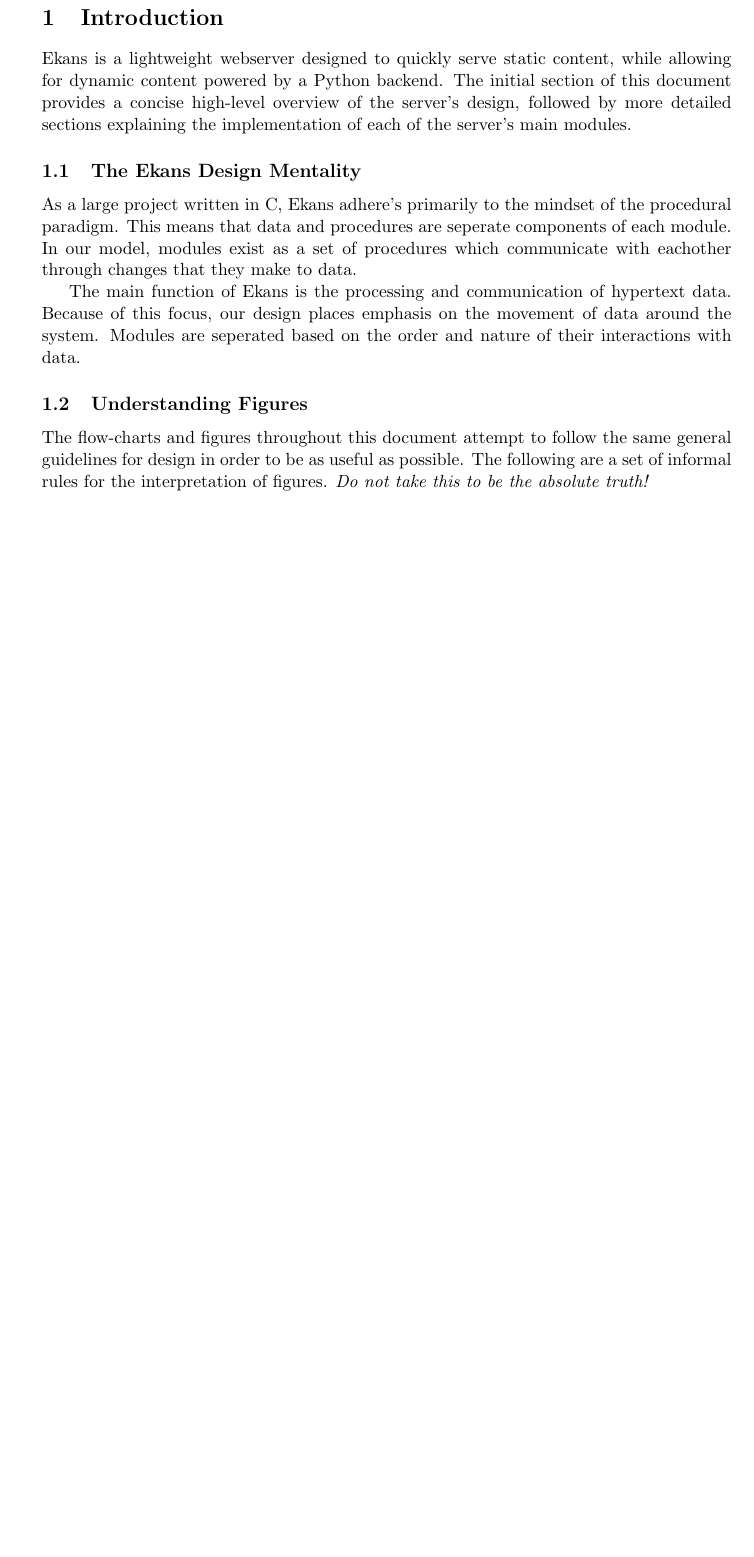
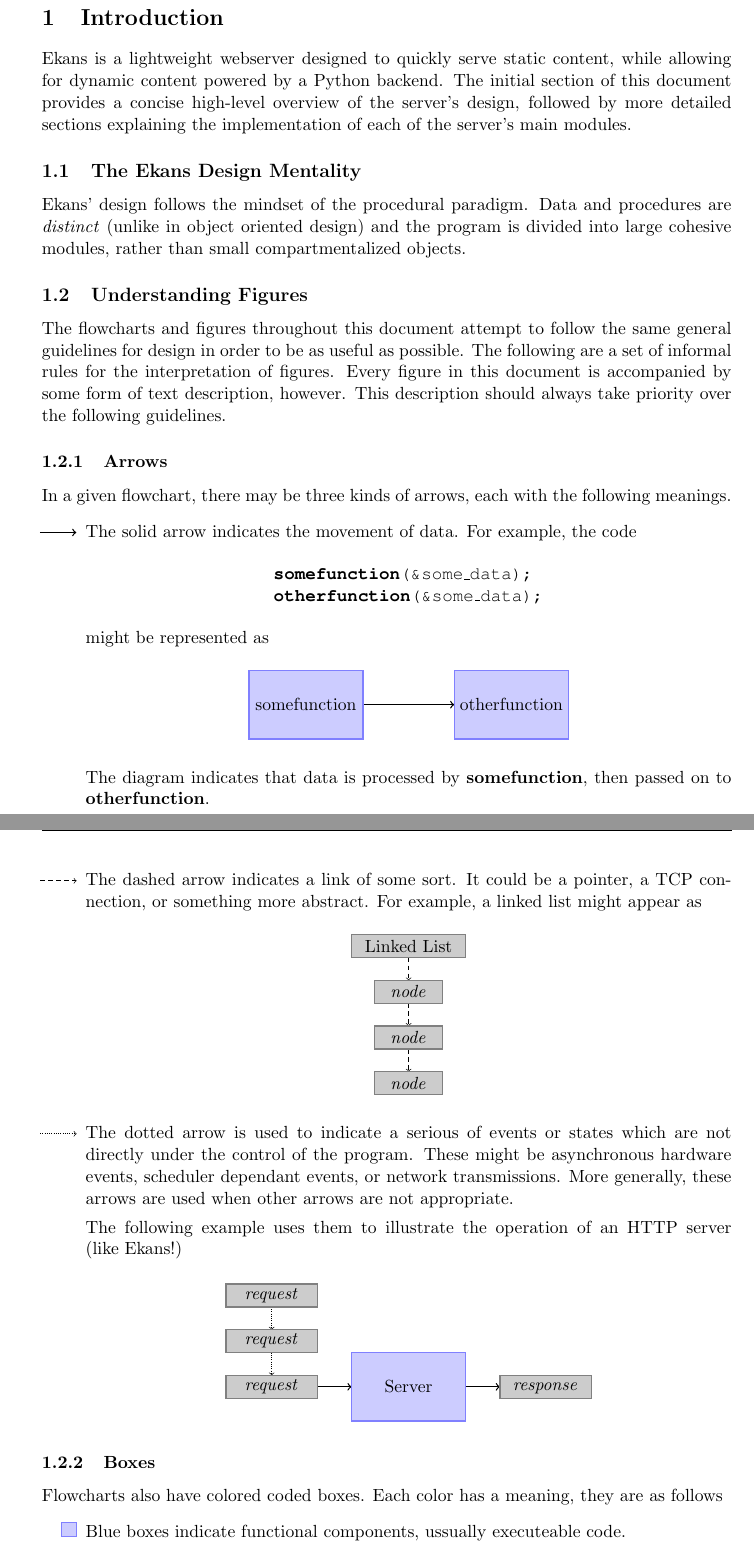
Before and after one commit to kopptr/ekans, a LaTeX document (doc/spec.tex): part of page 3 of 4 before the commit and two parts of pages 3 and 4 of 5 after it, the two joined at a grey line, cut so that both start at the same text, the shorter picture padded with empty space. Compiled offline with pdfLaTeX.

Commit message:
Guide to figures added. Section on design mentality started.

```diff
--- a/doc/spec.tex
+++ b/doc/spec.tex
@@ -1,11 +1,13 @@
 \documentclass[11pt]{article}
 
-\usepackage{geometry, fancyhdr, tikz, float}
+\usepackage{geometry, fancyhdr, tikz, float, courier, chngcntr}
 \usetikzlibrary{snakes}
 
 \title{The Ekans Webserver \\ {\small\textbf{Software Design Specification}}}
 \author {Samuel C. Payson}
 \date{{\footnotesize \emph{last modified\\}}\today}
+
+\counterwithin{figure}{section}
 
 \begin{document}
 \maketitle
@@ -21,9 +23,87 @@
 \section{Introduction}
 Ekans is a lightweight webserver designed to quickly serve static content, while allowing for dynamic content powered by a Python backend. The initial section of this document provides a concise high-level overview of the server's design, followed by more detailed sections explaining the implementation of each of the server's main modules.
 \subsection{The Ekans Design Mentality}
-As a large project written in C, Ekans adhere's primarily to the mindset of the procedural paradigm. This means that data and procedures are seperate components of each module. In our model, modules exist as a set of procedures which communicate with eachother through changes that they make to data.
+Ekans' design follows the mindset of the procedural paradigm. Data and procedures are \emph{distinct} (unlike in object oriented design) and the program is divided into large cohesive modules, rather than small compartmentalized objects.
 
-The main function of Ekans is the processing and communication of hypertext data. Because of this focus, our design places emphasis on the movement of data around the system. Modules are seperated based on the order and nature of their interactions with data.
+
 
 \subsection{Understanding Figures}
-The flow-charts and figures throughout this document attempt to follow the same general guidelines for design in order to be as useful as possible. The following are a set of informal rules for the interpretation of figures. \emph{Do not take this to be the absolute truth!}
+The flowcharts and figures throughout this document attempt to follow the same general guidelines for design in order to be as useful as possible. The following are a set of informal rules for the interpretation of figures. Every figure in this document is accompanied by some form of text description, however. This description should always take priority over the following guidelines.
+\subsubsection{Arrows}
+In a given flowchart, there may be three kinds of arrows, each with the following meanings.
+\begin{enumerate}
+  \item[\tikz{\draw[fill=white,draw=white](0,-0.1) rectangle (0.8,0.1);\draw[thick,->,raise snake=0.2](0,0)--(0.8,0);}] The solid arrow indicates the movement of data. For example, the code
+    \begin{center}
+      \begin{tabular}{l}
+        \texttt{\textbf{somefunction}(\&some\_data);} \\
+        \texttt{\textbf{otherfunction}(\&some\_data);}
+      \end{tabular}
+    \end{center}
+    might be represented as
+    \begin{center}
+      \begin{tikzpicture}
+        \draw[thick,->] (-1.0, 0) -- (1.0, 0);
+        \draw[fill=blue!20,draw=blue!50,thick] (1.0,-0.75) rectangle (3.5,0.75);
+        \draw[fill=blue!20,draw=blue!50,thick] (-3.5,-0.75) rectangle (-1.0,0.75);
+        \path (-2.25, 0) node {somefunction};
+        \path ( 2.25, 0) node {otherfunction};
+      \end{tikzpicture}
+    \end{center}
+    The diagram indicates that data is processed by \textbf{somefunction}, then passed on to \textbf{otherfunction}.
+    \pagebreak
+  \item[\tikz{\draw[fill=white,draw=white](0,-0.1) rectangle (0.8,0.1);\draw[thin, densely dashed,->,raise snake=0.2](0,0)--(0.8,0);}] The dashed arrow indicates a link of some sort. It could be a pointer, a TCP connection, or something more abstract. For example, a linked list might appear as
+    \begin{center}
+      \begin{tikzpicture}[
+          link/.style={densely dashed,->,thin},
+          node/.style={fill=black!20,draw=black!50,thick},
+        ]
+
+        \draw[link] (0, 2.5) -- (0, 2);
+        \draw[link] (0, 1.5) -- (0, 1);
+        \draw[link] (0, 0.5) -- (0, 0);
+
+        \draw[node] (-1.25, 3) rectangle (1.25, 2.5);
+        \draw[node] (-0.75, 2) rectangle (0.75, 1.5);
+        \draw[node] (-0.75, 1) rectangle (0.75, 0.5);
+        \draw[node] (-0.75, 0) rectangle (0.75, -0.5);
+
+        \path (0, 2.75) node {Linked List};
+        \path (0, 1.75) node {\emph{node}};
+        \path (0, 0.75) node {\emph{node}};
+        \path (0, -0.25) node {\emph{node}};
+
+      \end{tikzpicture}
+    \end{center}
+  \item[\tikz{\draw[fill=white,draw=white](0,-0.1) rectangle (0.8, 0.1);\draw[densely dotted,->](0, 0) -- (0.8,0);}] The dotted arrow is used to indicate a serious of events or states which are not directly under the control of the program. These might be asynchronous hardware events, scheduler dependant events, or network transmissions. More generally, these arrows are used when other arrows are not appropriate.
+
+    The following example uses them to illustrate the operation of an HTTP server (like~Ekans!)
+    \begin{center}
+      \begin{tikzpicture}[
+          http/.style={fill=black!20,draw=black!50,thick},
+          pending/.style={densely dotted,->},
+        ]
+        \draw[thick, ->] (-2, 0) -- (-1.25, 0);
+        \draw[thick, ->] (1.25, 0) -- (2, 0);
+        \draw[pending]   (-3, 1.75) -- (-3, 1.25);
+        \draw[pending]   (-3, 0.75) -- (-3, 0.25);
+
+        \draw[fill=blue!20,draw=blue!50,thick] (-1.25, -0.75) rectangle (1.25, 0.75);
+        \draw[http] (-4, 1.75) rectangle (-2, 2.25);
+        \draw[http] (-4, 0.75) rectangle (-2, 1.25);
+        \draw[http] (-4, -0.25) rectangle (-2, 0.25);
+        \draw[http] (2, -0.25) rectangle (4, 0.25);
+
+        \path (0, 0) node {Server};
+        \path (-3, 2) node {\emph{request}};
+        \path (-3, 1) node {\emph{request}};
+        \path (-3, 0) node {\emph{request}};
+        \path (3cm, -1pt) node {\emph{response}};
+      \end{tikzpicture}
+    \end{center}
+\end{enumerate}
+
+\subsubsection{Boxes}
+Flowcharts also have colored coded boxes. Each color has a meaning, they are as follows
+\begin{enumerate}
+  \item[\tikz{\draw[fill=blue!20,draw=blue!50,thick] (0,0) rectangle (9pt, 9pt);}] Blue boxes indicate functional components, ussually executeable code.
+  \item[\tikz{\draw[fill=black!20,draw=black!50,thick] (0,0) rectangle (9pt, 9pt);}] Black boxes indicate data and static components. They are frequently used to represent data structures.
```
Also changed, not shown: doc/spec.pdf (deleted), doc/spec.tex (20 more changed lines).
